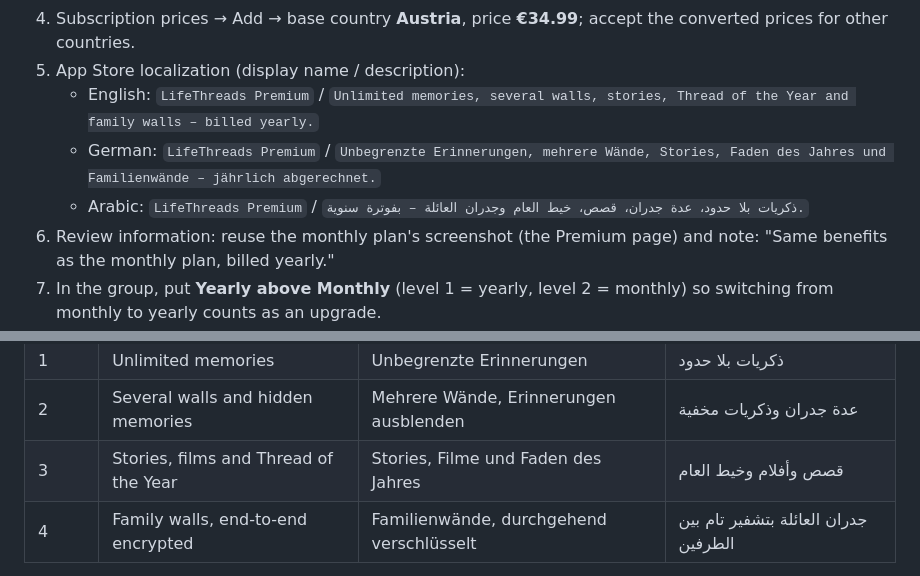
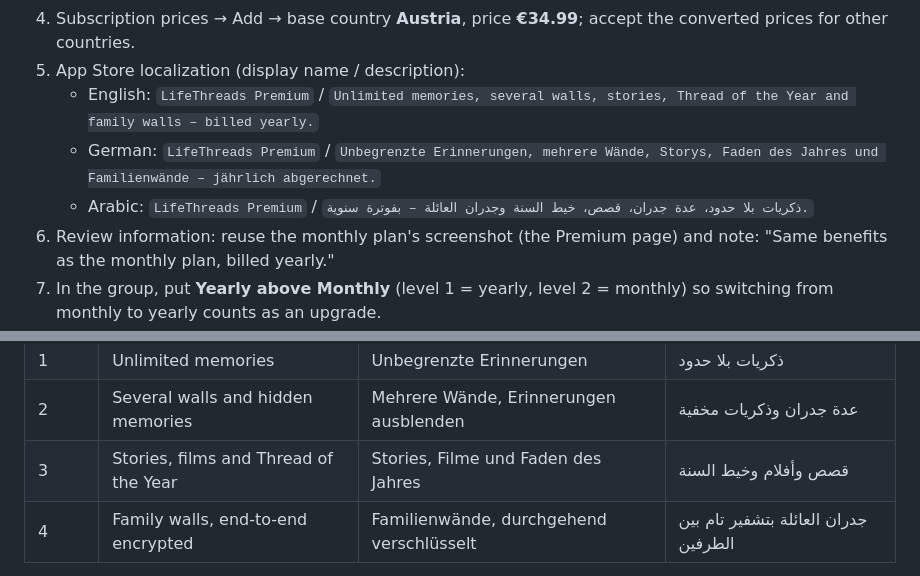
Before and after one commit to george-killua/life_threads, a Markdown page: docs/store_setup_yearly.md, 2 parts joined by grey strips. Drawn GitHub-style.

Commit message:
Yearly plan texts use the app's terms (خيط السنة, Storys); Arabic group and monthly texts added in App Store Connect.
Co-Authored-By: Claude Opus 5.5 <noreply@anthropic.com>

```diff
--- a/docs/store_setup_yearly.md
+++ b/docs/store_setup_yearly.md
@@ -17,8 +17,8 @@ order of these steps doesn't break anything. Status lives in
    accept the converted prices for other countries.
 5. App Store localization (display name / description):
    - English: `LifeThreads Premium` / `Unlimited memories, several walls, stories, Thread of the Year and family walls – billed yearly.`
-   - German: `LifeThreads Premium` / `Unbegrenzte Erinnerungen, mehrere Wände, Stories, Faden des Jahres und Familienwände – jährlich abgerechnet.`
-   - Arabic: `LifeThreads Premium` / `ذكريات بلا حدود، عدة جدران، قصص، خيط العام وجدران العائلة – بفوترة سنوية.`
+   - German: `LifeThreads Premium` / `Unbegrenzte Erinnerungen, mehrere Wände, Storys, Faden des Jahres und Familienwände – jährlich abgerechnet.`
+   - Arabic: `LifeThreads Premium` / `ذكريات بلا حدود، عدة جدران، قصص، خيط السنة وجدران العائلة – بفوترة سنوية.`
 6. Review information: reuse the monthly plan's screenshot (the Premium
    page) and note: "Same benefits as the monthly plan, billed yearly."
 7. In the group, put **Yearly above Monthly** (level 1 = yearly, level 2 =
@@ -56,7 +56,7 @@ characters each) and names saved in three languages:
 | Name | LifeThreads Premium (yearly) | LifeThreads Premium (jährlich) | LifeThreads Premium (سنوي) |
 | 1 | Unlimited memories | Unbegrenzte Erinnerungen | ذكريات بلا حدود |
 | 2 | Several walls and hidden memories | Mehrere Wände, Erinnerungen ausblenden | عدة جدران وذكريات مخفية |
-| 3 | Stories, films and Thread of the Year | Stories, Filme und Faden des Jahres | قصص وأفلام وخيط العام |
+| 3 | Stories, films and Thread of the Year | Stories, Filme und Faden des Jahres | قصص وأفلام وخيط السنة |
 | 4 | Family walls, end-to-end encrypted | Familienwände, durchgehend verschlüsselt | جدران العائلة بتشفير تام بين الطرفين |
 
 The monthly subscription still has its older four English benefits only
```
